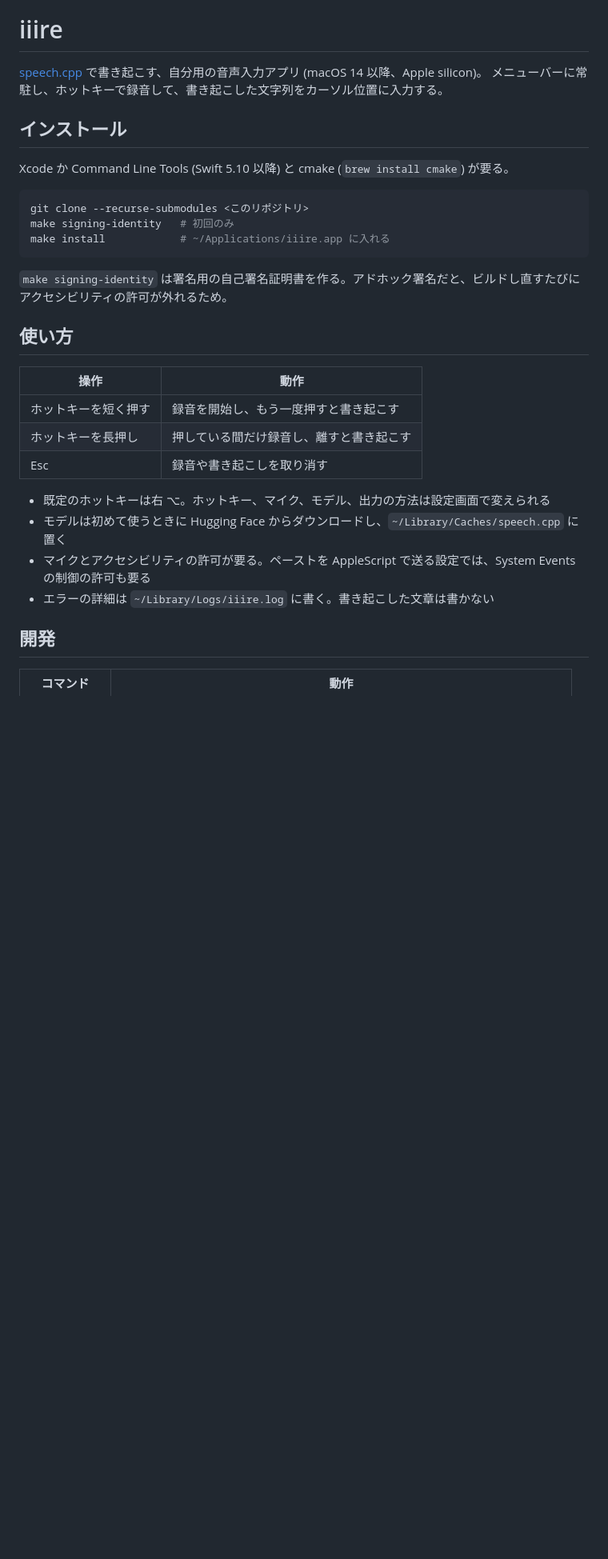
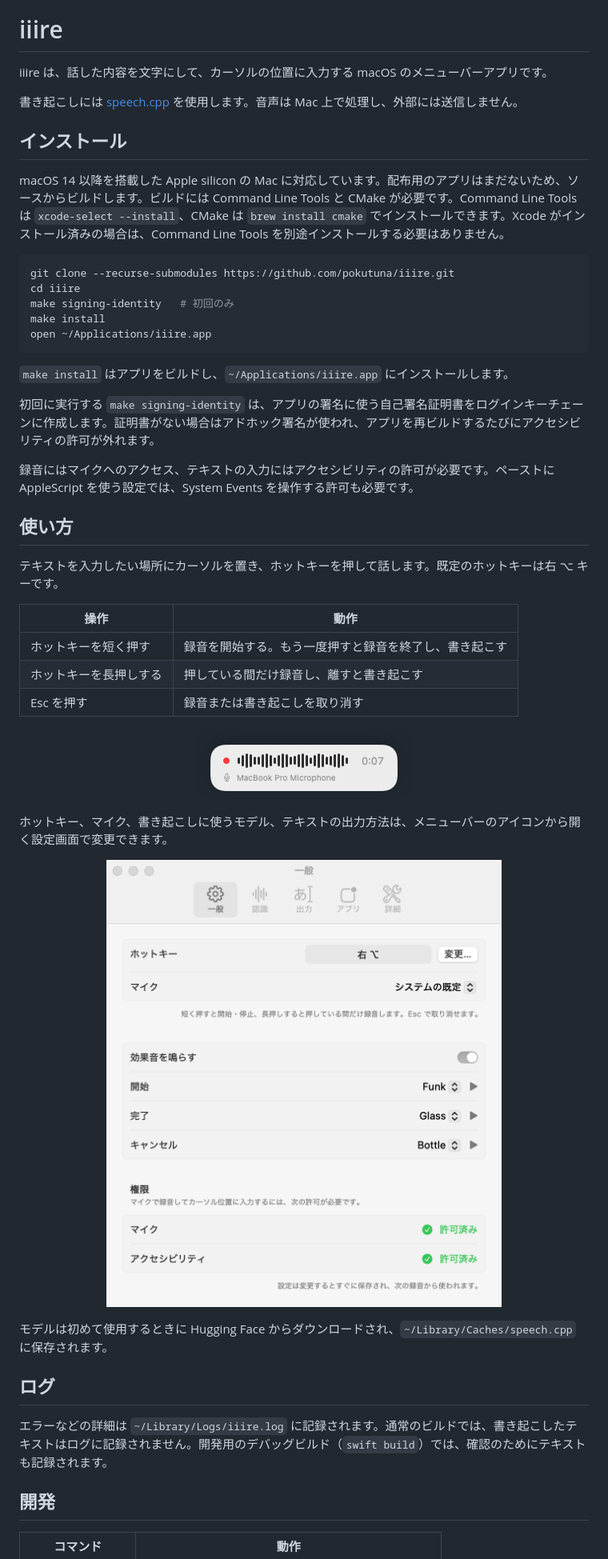
Before and after one commit to pokutuna/iiire, a Markdown page: README.md, the part around one of its changes. Shown at 80% size. GitHub-like rendering; pictures changed too: docs/hud-recording-light.png (added), docs/settings.png (added); blank space fills up the shorter version.

````diff
--- a/README.md
+++ b/README.md
@@ -1,32 +3,54 @@
 # iiire
 
-[speech.cpp](https://github.com/nyosegawa/speech.cpp) で書き起こす、自分用の音声入力アプリ (macOS 14 以降、Apple silicon)。
-メニューバーに常駐し、ホットキーで録音して、書き起こした文字列をカーソル位置に入力する。
+iiire は、話した内容を文字にして、カーソルの位置に入力する macOS のメニューバーアプリです。
+
+書き起こしには [speech.cpp](https://github.com/nyosegawa/speech.cpp) を使用します。音声は Mac 上で処理し、外部には送信しません。
+
 
 ## インストール
 
-Xcode か Command Line Tools (Swift 5.10 以降) と cmake (`brew install cmake`) が要る。
+macOS 14 以降を搭載した Apple silicon の Mac に対応しています。配布用のアプリはまだないため、ソースからビルドします。ビルドには Command Line Tools と CMake が必要です。Command Line Tools は `xcode-select --install`、CMake は `brew install cmake` でインストールできます。Xcode がインストール済みの場合は、Command Line Tools を別途インストールする必要はありません。
 
 ```sh
-git clone --recurse-submodules <このリポジトリ>
+git clone --recurse-submodules https://github.com/pokutuna/iiire.git
+cd iiire
 make signing-identity   # 初回のみ
-make install            # ~/Applications/iiire.app に入れる
+make install
+open ~/Applications/iiire.app
 ```
 
-`make signing-identity` は署名用の自己署名証明書を作る。アドホック署名だと、ビルドし直すたびにアクセシビリティの許可が外れるため。
+`make install` はアプリをビルドし、`~/Applications/iiire.app` にインストールします。
+
+初回に実行する `make signing-identity` は、アプリの署名に使う自己署名証明書をログインキーチェーンに作成します。証明書がない場合はアドホック署名が使われ、アプリを再ビルドするたびにアクセシビリティの許可が外れます。
+
+録音にはマイクへのアクセス、テキストの入力にはアクセシビリティの許可が必要です。ペーストに AppleScript を使う設定では、System Events を操作する許可も必要です。
 
 ## 使い方
 
+テキストを入力したい場所にカーソルを置き、ホットキーを押して話します。既定のホットキーは右 ⌥ キーです。
+
 | 操作 | 動作 |
 |---|---|
-| ホットキーを短く押す | 録音を開始し、もう一度押すと書き起こす |
-| ホットキーを長押し | 押している間だけ録音し、離すと書き起こす |
-| Esc | 録音や書き起こしを取り消す |
+| ホットキーを短く押す | 録音を開始する。もう一度押すと録音を終了し、書き起こす |
+| ホットキーを長押しする | 押している間だけ録音し、離すと書き起こす |
+| Esc を押す | 録音または書き起こしを取り消す |
 
-- 既定のホットキーは右 ⌥。ホットキー、マイク、モデル、出力の方法は設定画面で変えられる
-- モデルは初めて使うときに Hugging Face からダウンロードし、`~/Library/Caches/speech.cpp` に置く
-- マイクとアクセシビリティの許可が要る。ペーストを AppleScript で送る設定では、System Events の制御の許可も要る
-- エラーの詳細は `~/Library/Logs/iiire.log` に書く。書き起こした文章は書かない
+<p align="center">
+  <picture>
+    <source media="(prefers-color-scheme: dark)" srcset="docs/hud-recording-dark.png">
+    <img src="docs/hud-recording-light.png" width="266" alt="録音中に画面の下に出る表示。波形、経過時間、マイク名">
+  </picture>
+</p>
+
+ホットキー、マイク、書き起こしに使うモデル、テキストの出力方法は、メニューバーのアイコンから開く設定画面で変更できます。
+
+<p align="center"><img src="docs/settings.png" width="500" alt="設定画面の一般タブ"></p>
+
+モデルは初めて使用するときに Hugging Face からダウンロードされ、`~/Library/Caches/speech.cpp` に保存されます。
+
+## ログ
+
+エラーなどの詳細は `~/Library/Logs/iiire.log` に記録されます。通常のビルドでは、書き起こしたテキストはログに記録されません。開発用のデバッグビルド（`swift build`）では、確認のためにテキストも記録されます。
 
 ## 開発
 
````
Also changed, not shown: other parts of README.md (+23 -10 lines), CLAUDE.md (added, +47 -0 lines), docs/hud-recording-dark.png (added), 1 other file.
